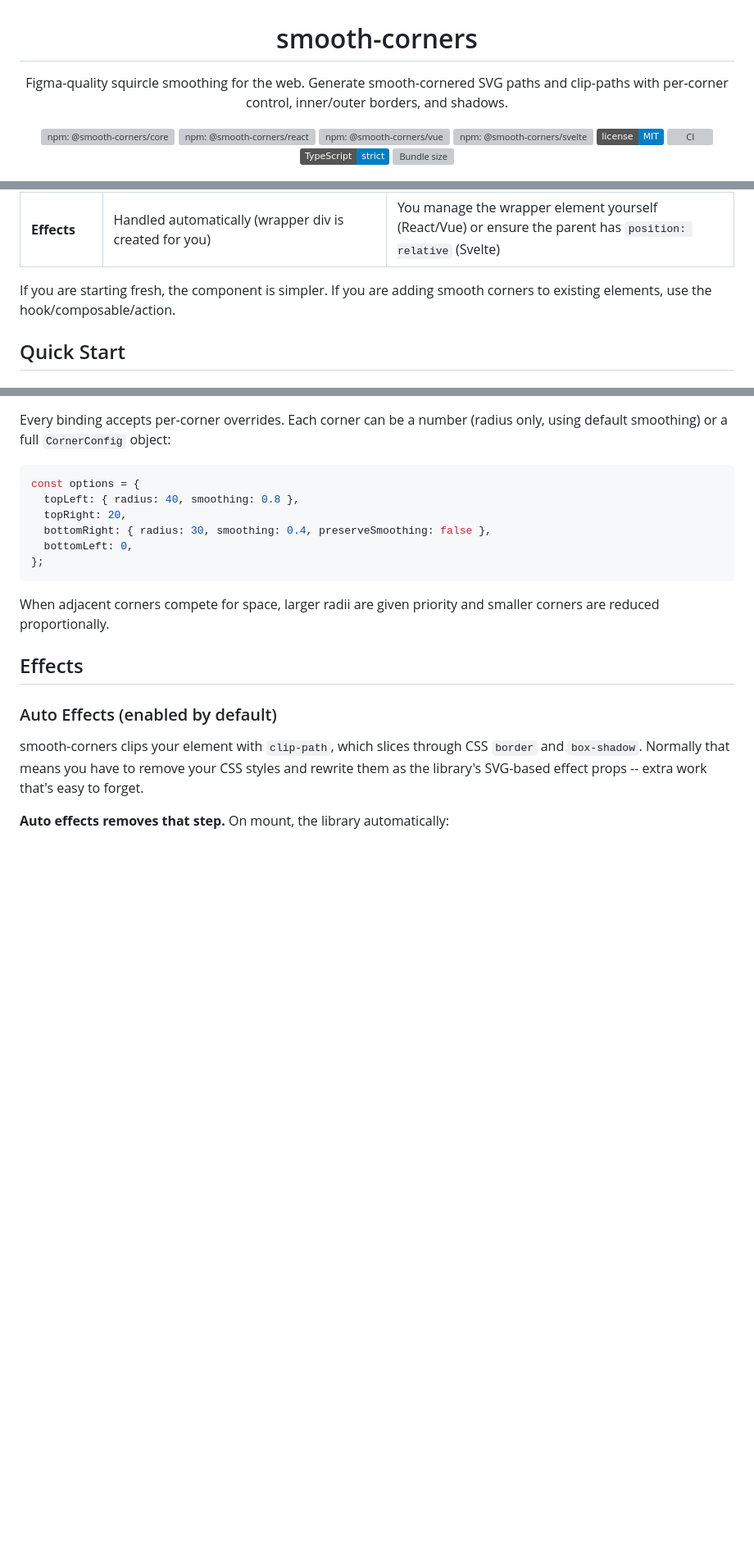
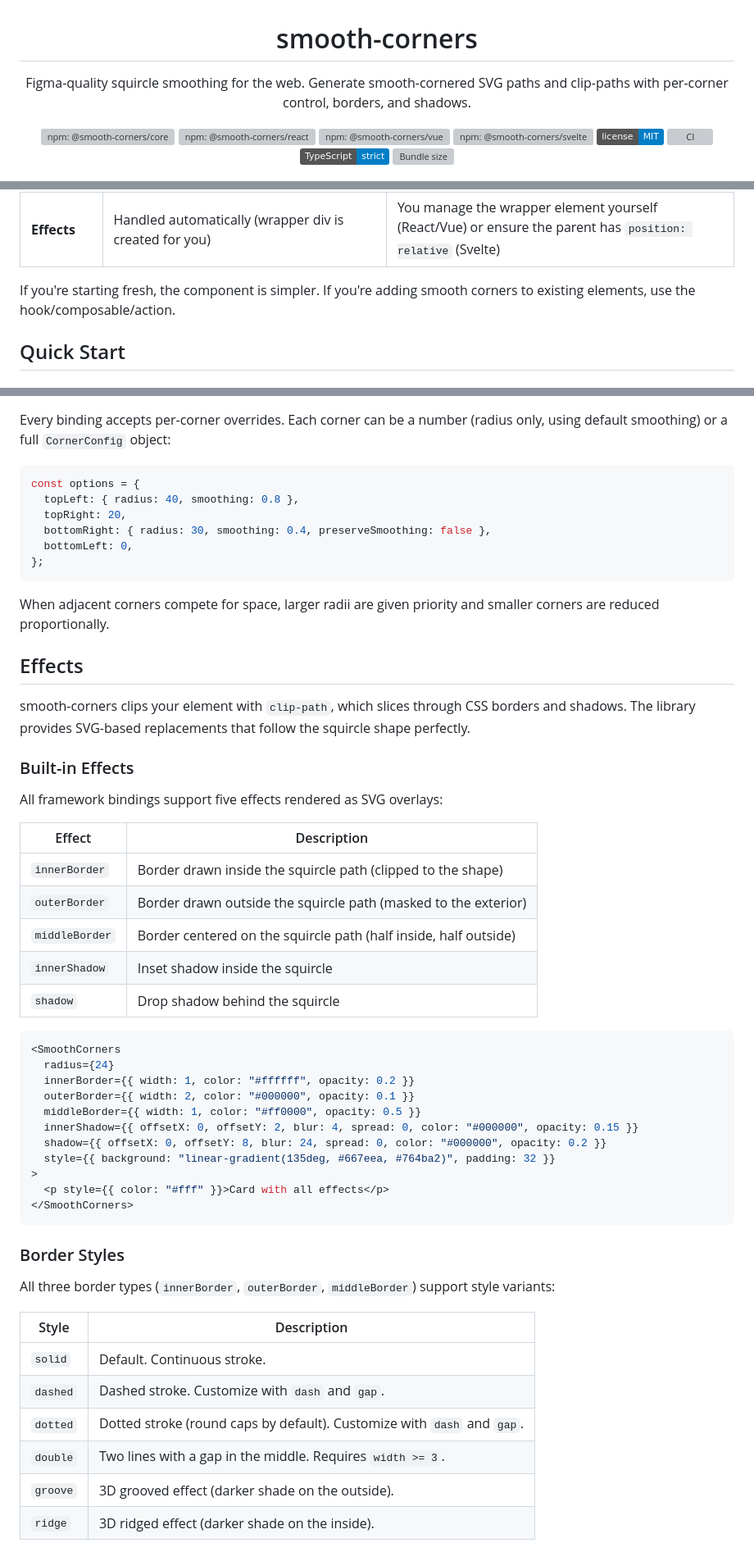
Before and after one commit to JaceThings/Lisse, a Markdown page: README.md, 3 parts joined by grey strips. Shown at 82% size. Rendered like a GitHub page; badges without logos; blank space fills up the shorter version; grey boxes are pictures that could not be loaded.

````diff
--- a/README.md
+++ b/README.md
@@ -4,7 +4,7 @@
 
 # smooth-corners
 
-Figma-quality squircle smoothing for the web. Generate smooth-cornered SVG paths and clip-paths with per-corner control, inner/outer borders, and shadows.
+Figma-quality squircle smoothing for the web. Generate smooth-cornered SVG paths and clip-paths with per-corner control, borders, and shadows.
 
 [![npm: @smooth-corners/core](https://img.shields.io/npm/v/%40smooth-corners%2Fcore?label=%40smooth-corners%2Fcore)](https://www.npmjs.com/package/@smooth-corners/core)
 [![npm: @smooth-corners/react](https://img.shields.io/npm/v/%40smooth-corners%2Freact?label=%40smooth-corners%2Freact)](https://www.npmjs.com/package/@smooth-corners/react)
@@ -47,7 +49,7 @@ Each framework binding offers two ways to apply smooth corners:
 | **When to use** | Building new UI from scratch, or when you want a drop-in replacement for a `<div>` | You already have an element and want to add smooth corners without changing your DOM structure |
 | **Effects** | Handled automatically (wrapper div is created for you) | You manage the wrapper element yourself (React/Vue) or ensure the parent has `position: relative` (Svelte) |
 
-If you are starting fresh, the component is simpler. If you are adding smooth corners to existing elements, use the hook/composable/action.
+If you're starting fresh, the component is simpler. If you're adding smooth corners to existing elements, use the hook/composable/action.
 
 ## Quick Start
 
@@ -173,8 +175,46 @@ When adjacent corners compete for space, larger radii are given priority and sma
 
 ## Effects
 
-### Auto Effects (enabled by default)
+smooth-corners clips your element with `clip-path`, which slices through CSS borders and shadows. The library provides SVG-based replacements that follow the squircle shape perfectly.
 
-smooth-corners clips your element with `clip-path`, which slices through CSS `border` and `box-shadow`. Normally that means you have to remove your CSS styles and rewrite them as the library's SVG-based effect props -- extra work that's easy to forget.
+### Built-in Effects
 
-**Auto effects removes that step.** On mount, the library automatically:
+All framework bindings support five effects rendered as SVG overlays:
+
+| Effect | Description |
+|--------|-------------|
+| `innerBorder` | Border drawn inside the squircle path (clipped to the shape) |
+| `outerBorder` | Border drawn outside the squircle path (masked to the exterior) |
+| `middleBorder` | Border centered on the squircle path (half inside, half outside) |
+| `innerShadow` | Inset shadow inside the squircle |
+| `shadow` | Drop shadow behind the squircle |
+
+```tsx
+<SmoothCorners
+  radius={24}
+  innerBorder={{ width: 1, color: "#ffffff", opacity: 0.2 }}
+  outerBorder={{ width: 2, color: "#000000", opacity: 0.1 }}
+  middleBorder={{ width: 1, color: "#ff0000", opacity: 0.5 }}
+  innerShadow={{ offsetX: 0, offsetY: 2, blur: 4, spread: 0, color: "#000000", opacity: 0.15 }}
+  shadow={{ offsetX: 0, offsetY: 8, blur: 24, spread: 0, color: "#000000", opacity: 0.2 }}
+  style={{ background: "linear-gradient(135deg, #667eea, #764ba2)", padding: 32 }}
+>
+  <p style={{ color: "#fff" }}>Card with all effects</p>
+</SmoothCorners>
+```
+
+<!-- Visual: 2x2 grid showing each effect type: inner border, outer border, inner shadow, drop shadow. Each on a squircle card. Place at /assets/effects-grid.png -->
+
+### Border Styles
+
+All three border types (`innerBorder`, `outerBorder`, `middleBorder`) support style variants:
+
+| Style | Description |
+|-------|-------------|
+| `solid` | Default. Continuous stroke. |
+| `dashed` | Dashed stroke. Customize with `dash` and `gap`. |
+| `dotted` | Dotted stroke (round caps by default). Customize with `dash` and `gap`. |
+| `double` | Two lines with a gap in the middle. Requires `width >= 3`. |
+| `groove` | 3D grooved effect (darker shade on the outside). |
+| `ridge` | 3D ridged effect (darker shade on the inside). |
+
````
Also changed, not shown: other parts of README.md (+40 -49 lines).
